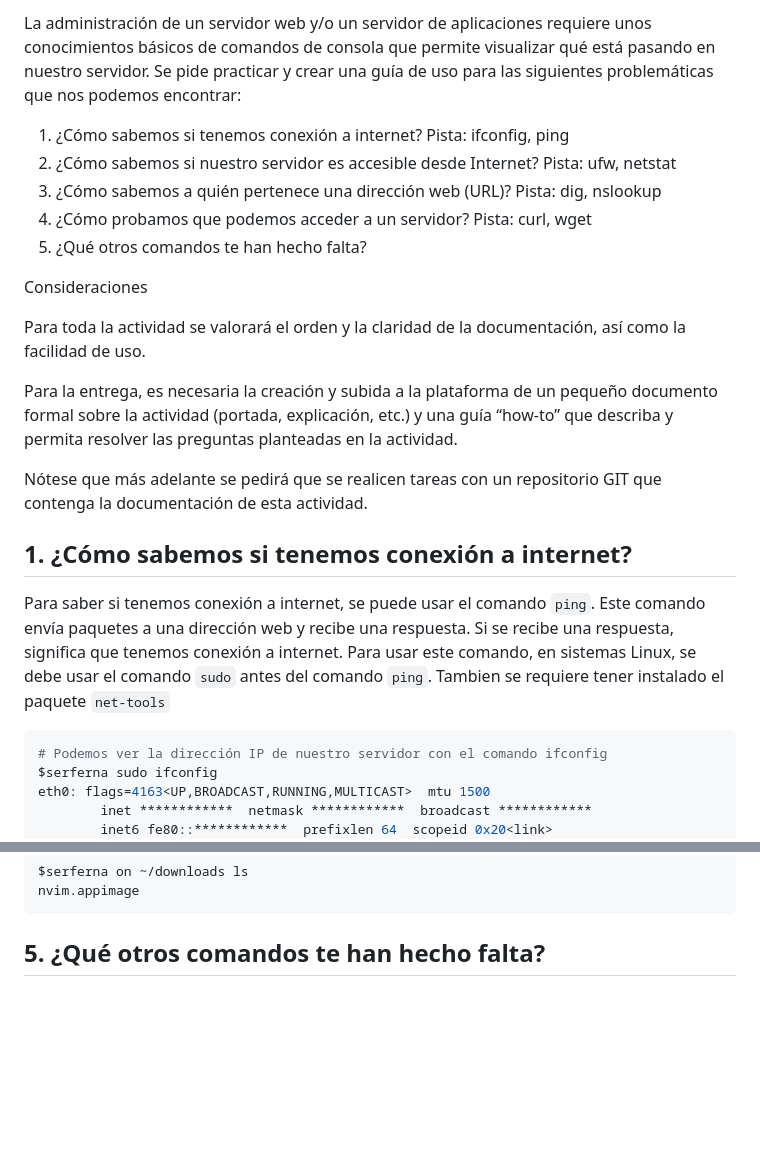
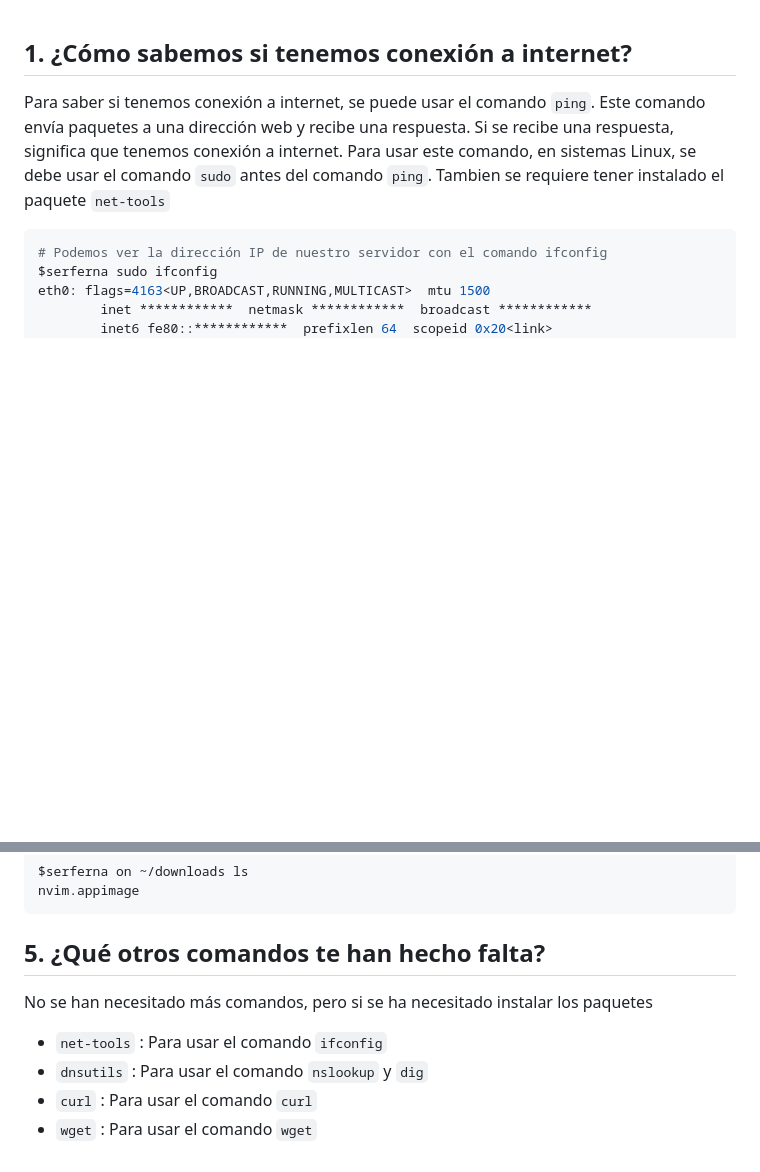
Before and after one commit to zenix-s/DAW, a Markdown page: despliegue/ad-1.md, 2 parts joined by grey strips. GitHub-like rendering; blank space fills up the shorter version.

Commit message:
Update deployment guide with command explanations

````diff
--- a/despliegue/ad-1.md
+++ b/despliegue/ad-1.md
@@ -1,19 +1,3 @@
-La administración de un servidor web y/o un servidor de aplicaciones requiere unos conocimientos básicos de comandos de consola que permite visualizar qué está pasando en nuestro servidor. Se pide practicar y crear una guía de uso para las siguientes problemáticas que nos podemos encontrar:
-
-  1. ¿Cómo sabemos si tenemos conexión a internet? Pista: ifconfig, ping
-  2. ¿Cómo sabemos si nuestro servidor es accesible desde Internet? Pista: ufw, netstat
-  3. ¿Cómo sabemos a quién pertenece una dirección web (URL)? Pista: dig, nslookup
-  4. ¿Cómo probamos que podemos acceder a un servidor? Pista: curl, wget
-  5. ¿Qué otros comandos te han hecho falta?
-
-Consideraciones
-
-Para toda la actividad se valorará el orden y la claridad de la documentación, así como la facilidad de uso.
-
-Para la entrega, es necesaria la creación y subida a la plataforma de un pequeño documento formal sobre la actividad (portada, explicación, etc.) y una guía “how-to” que describa y permita resolver las preguntas planteadas en la actividad.
-
-Nótese que más adelante se pedirá que se realicen tareas con un repositorio GIT que contenga la documentación de esta actividad.
-
 ## 1. ¿Cómo sabemos si tenemos conexión a internet?
 Para saber si tenemos conexión a internet, se puede usar el comando `ping`.
 Este comando envía paquetes a una dirección web y recibe una respuesta. Si se recibe una respuesta, significa que tenemos conexión a internet.
@@ -143,3 +127,9 @@ nvim.appimage
 ```
 
 ## 5. ¿Qué otros comandos te han hecho falta?
+
+No se han necesitado más comandos, pero si se ha necesitado instalar los paquetes
+- `net-tools` : Para usar el comando `ifconfig`
+- `dnsutils` : Para usar el comando `nslookup` y `dig`
+- `curl` : Para usar el comando `curl`
+- `wget` : Para usar el comando `wget`
````
